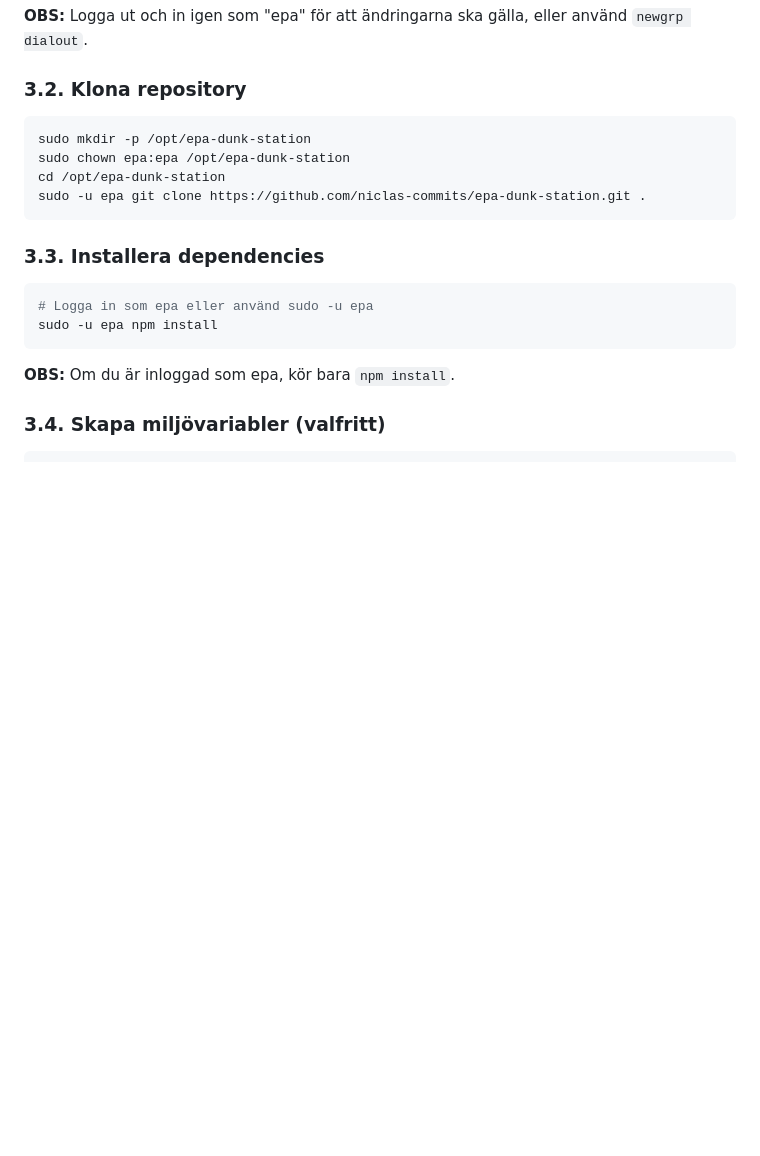
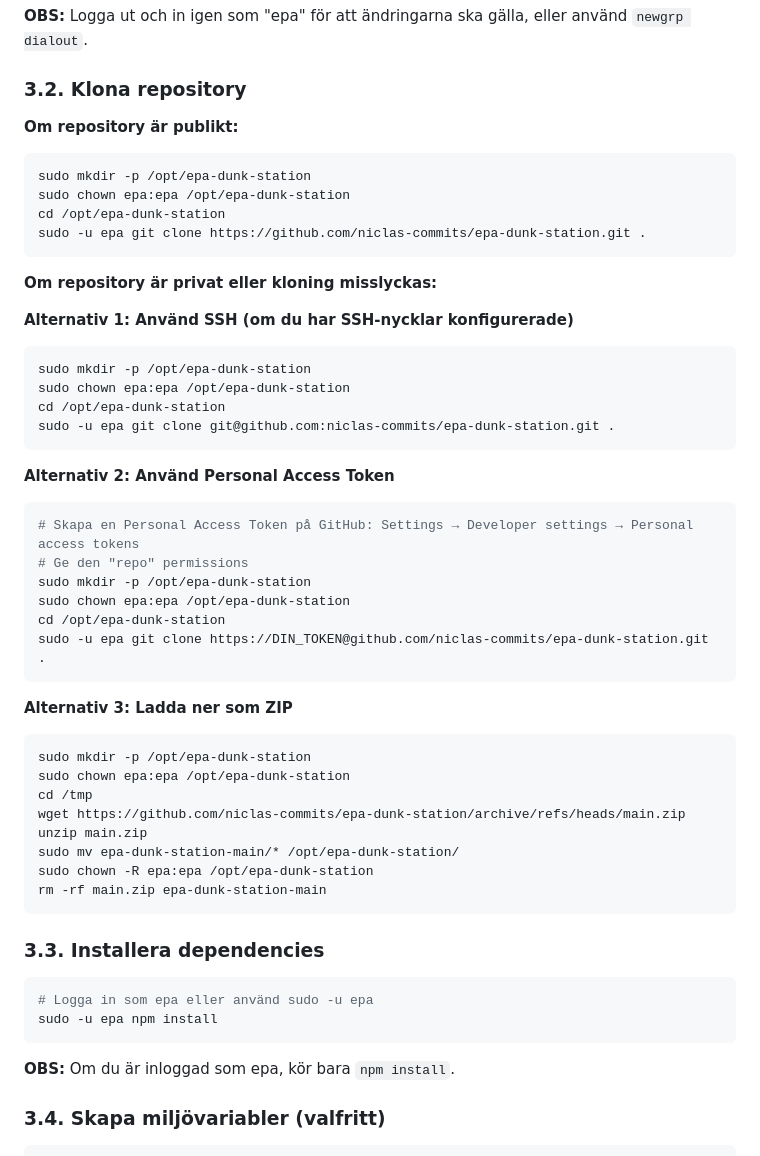
Before and after one commit to niclas-commits/epa-dunk-station, a Markdown page: KIOSK_SETUP.md, the part around the change. Rendered like a GitHub page; blank space fills up the shorter version.

Commit message:
Add alternatives for cloning private repository
- Add SSH clone option
- Add Personal Access Token option
- Add ZIP download fallback option
- Handle cases where repository is private or clone fails

````diff
--- a/KIOSK_SETUP.md
+++ b/KIOSK_SETUP.md
@@ -71,11 +71,44 @@ sudo usermod -a -G dialout epa
 
 ### 3.2. Klona repository
 
+**Om repository är publikt:**
 ```bash
 sudo mkdir -p /opt/epa-dunk-station
 sudo chown epa:epa /opt/epa-dunk-station
 cd /opt/epa-dunk-station
 sudo -u epa git clone https://github.com/niclas-commits/epa-dunk-station.git .
+```
+
+**Om repository är privat eller kloning misslyckas:**
+
+**Alternativ 1: Använd SSH (om du har SSH-nycklar konfigurerade)**
+```bash
+sudo mkdir -p /opt/epa-dunk-station
+sudo chown epa:epa /opt/epa-dunk-station
+cd /opt/epa-dunk-station
+sudo -u epa git clone git@github.com:niclas-commits/epa-dunk-station.git .
+```
+
+**Alternativ 2: Använd Personal Access Token**
+```bash
+# Skapa en Personal Access Token på GitHub: Settings → Developer settings → Personal access tokens
+# Ge den "repo" permissions
+sudo mkdir -p /opt/epa-dunk-station
+sudo chown epa:epa /opt/epa-dunk-station
+cd /opt/epa-dunk-station
+sudo -u epa git clone https://DIN_TOKEN@github.com/niclas-commits/epa-dunk-station.git .
+```
+
+**Alternativ 3: Ladda ner som ZIP**
+```bash
+sudo mkdir -p /opt/epa-dunk-station
+sudo chown epa:epa /opt/epa-dunk-station
+cd /tmp
+wget https://github.com/niclas-commits/epa-dunk-station/archive/refs/heads/main.zip
+unzip main.zip
+sudo mv epa-dunk-station-main/* /opt/epa-dunk-station/
+sudo chown -R epa:epa /opt/epa-dunk-station
+rm -rf main.zip epa-dunk-station-main
 ```
 
 ### 3.3. Installera dependencies
````
